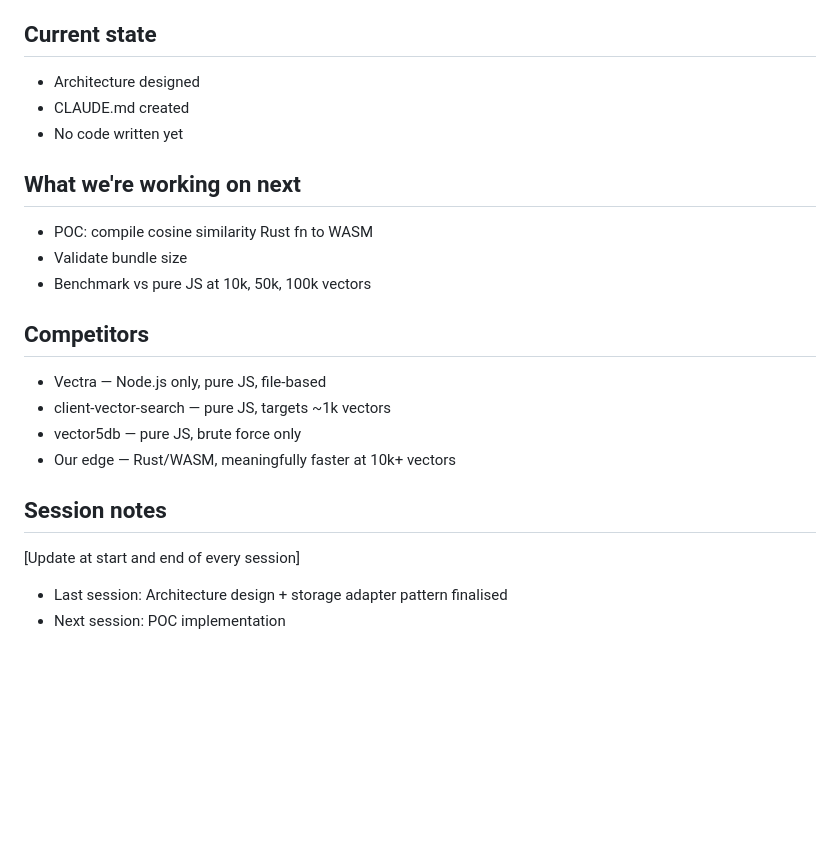
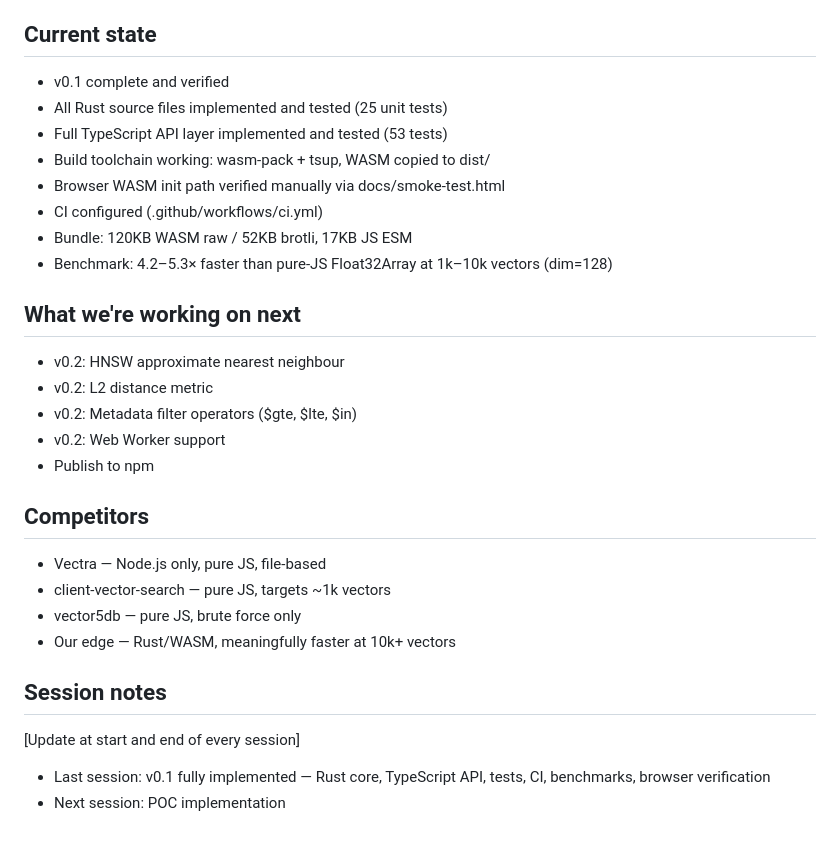
Before and after one commit to thealpha93/VecLite, a Markdown page: CLAUDE.md, the part around the change. Rendered like a GitHub page; blank space fills up the shorter version.

Commit message:
docs: update project status to v0.1 complete and increase benchmark scale and duration

```diff
--- a/CLAUDE.md
+++ b/CLAUDE.md
@@ -198,14 +198,21 @@ VecLiteStorageError     // storage adapter failure (any backend)
 - SIMD optimisation
 
 ## Current state
-- Architecture designed
-- CLAUDE.md created
-- No code written yet
+- v0.1 complete and verified
+- All Rust source files implemented and tested (25 unit tests)
+- Full TypeScript API layer implemented and tested (53 tests)
+- Build toolchain working: wasm-pack + tsup, WASM copied to dist/
+- Browser WASM init path verified manually via docs/smoke-test.html
+- CI configured (.github/workflows/ci.yml)
+- Bundle: 120KB WASM raw / 52KB brotli, 17KB JS ESM
+- Benchmark: 4.2–5.3× faster than pure-JS Float32Array at 1k–10k vectors (dim=128)
 
 ## What we're working on next
-- POC: compile cosine similarity Rust fn to WASM
-- Validate bundle size
-- Benchmark vs pure JS at 10k, 50k, 100k vectors
+- v0.2: HNSW approximate nearest neighbour
+- v0.2: L2 distance metric
+- v0.2: Metadata filter operators ($gte, $lte, $in)
+- v0.2: Web Worker support
+- Publish to npm
 
 ## Competitors
 - Vectra — Node.js only, pure JS, file-based
@@ -215,5 +222,5 @@ VecLiteStorageError     // storage adapter failure (any backend)
 
 ## Session notes
 [Update at start and end of every session]
-- Last session: Architecture design + storage adapter pattern finalised
+- Last session: v0.1 fully implemented — Rust core, TypeScript API, tests, CI, benchmarks, browser verification
 - Next session: POC implementation
```
